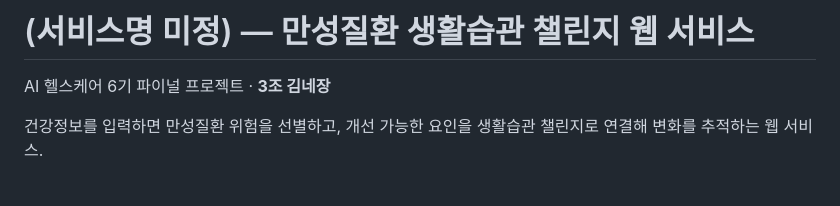
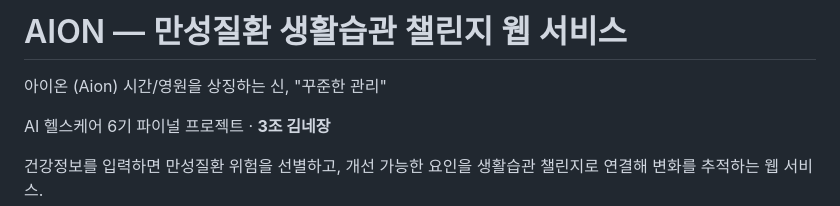
Before and after one commit to AI-HealthCare-06/AH_06_03, a Markdown page: README.md, the part around the change. Drawn GitHub-style; blank space fills up the shorter version.

Commit message:
Change service name to AION
Updated the service name in the README file.

```diff
--- a/README.md
+++ b/README.md
@@ -1,4 +1,5 @@
-# (서비스명 미정) — 만성질환 생활습관 챌린지 웹 서비스
+# AION — 만성질환 생활습관 챌린지 웹 서비스
+아이온 (Aion)	시간/영원을 상징하는 신, "꾸준한 관리"
 
 AI 헬스케어 6기 파이널 프로젝트 · **3조 김네장**
 
```
